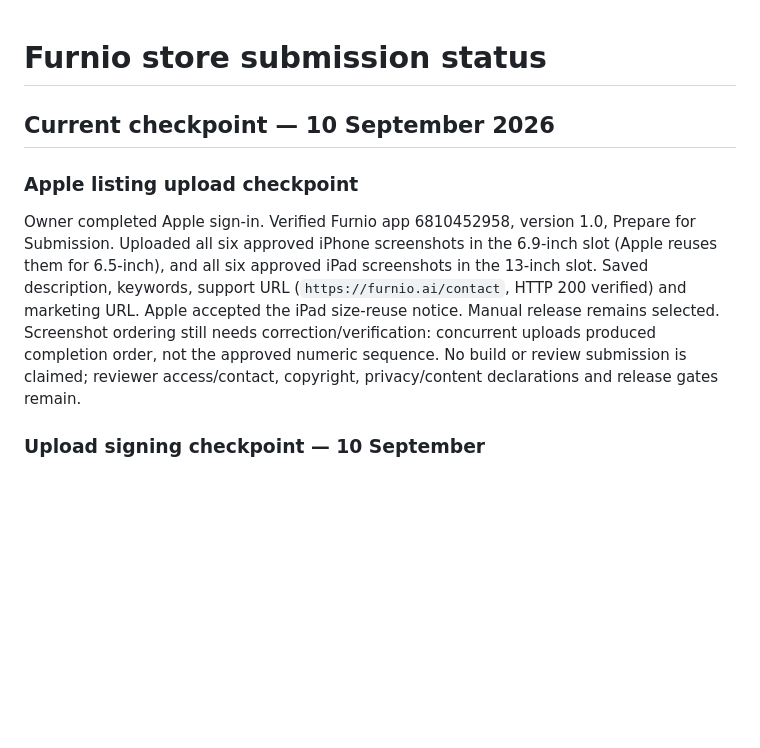
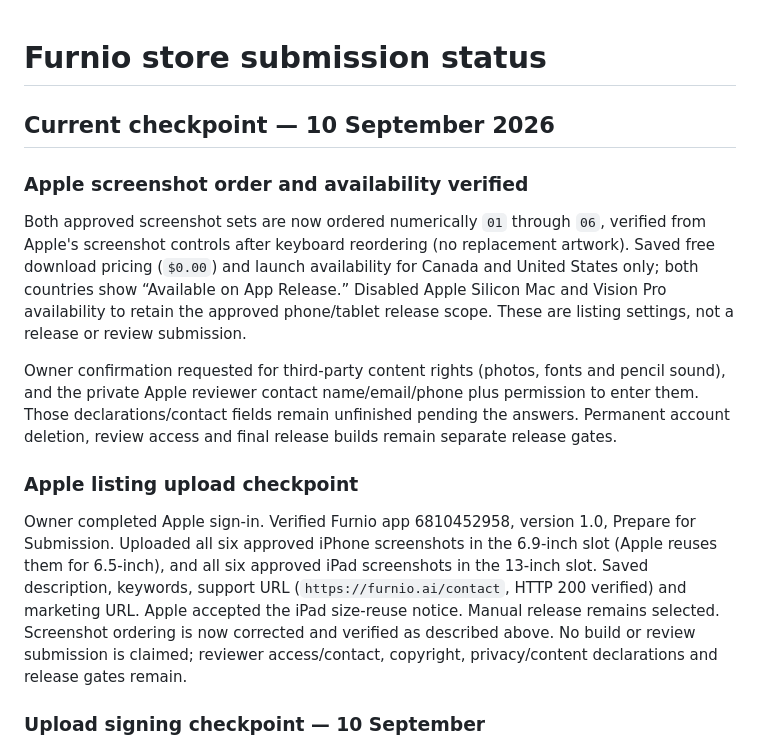
Before and after one commit to pashatech25/furnio-mobile, a Markdown page: docs/STORE_SUBMISSION_STATUS.md, the part around the change. Rendered like a GitHub page; blank space fills up the shorter version.

Commit message:
Record verified Apple screenshots pricing and territories

```diff
--- a/docs/STORE_SUBMISSION_STATUS.md
+++ b/docs/STORE_SUBMISSION_STATUS.md
@@ -2,9 +2,15 @@
 
 ## Current checkpoint — 10 September 2026
 
+### Apple screenshot order and availability verified
+
+Both approved screenshot sets are now ordered numerically `01` through `06`, verified from Apple's screenshot controls after keyboard reordering (no replacement artwork). Saved free download pricing (`$0.00`) and launch availability for Canada and United States only; both countries show “Available on App Release.” Disabled Apple Silicon Mac and Vision Pro availability to retain the approved phone/tablet release scope. These are listing settings, not a release or review submission.
+
+Owner confirmation requested for third-party content rights (photos, fonts and pencil sound), and the private Apple reviewer contact name/email/phone plus permission to enter them. Those declarations/contact fields remain unfinished pending the answers. Permanent account deletion, review access and final release builds remain separate release gates.
+
 ### Apple listing upload checkpoint
 
-Owner completed Apple sign-in. Verified Furnio app 6810452958, version 1.0, Prepare for Submission. Uploaded all six approved iPhone screenshots in the 6.9-inch slot (Apple reuses them for 6.5-inch), and all six approved iPad screenshots in the 13-inch slot. Saved description, keywords, support URL (`https://furnio.ai/contact`, HTTP 200 verified) and marketing URL. Apple accepted the iPad size-reuse notice. Manual release remains selected. Screenshot ordering still needs correction/verification: concurrent uploads produced completion order, not the approved numeric sequence. No build or review submission is claimed; reviewer access/contact, copyright, privacy/content declarations and release gates remain.
+Owner completed Apple sign-in. Verified Furnio app 6810452958, version 1.0, Prepare for Submission. Uploaded all six approved iPhone screenshots in the 6.9-inch slot (Apple reuses them for 6.5-inch), and all six approved iPad screenshots in the 13-inch slot. Saved description, keywords, support URL (`https://furnio.ai/contact`, HTTP 200 verified) and marketing URL. Apple accepted the iPad size-reuse notice. Manual release remains selected. Screenshot ordering is now corrected and verified as described above. No build or review submission is claimed; reviewer access/contact, copyright, privacy/content declarations and release gates remain.
 
 ### Upload signing checkpoint — 10 September
 
```
